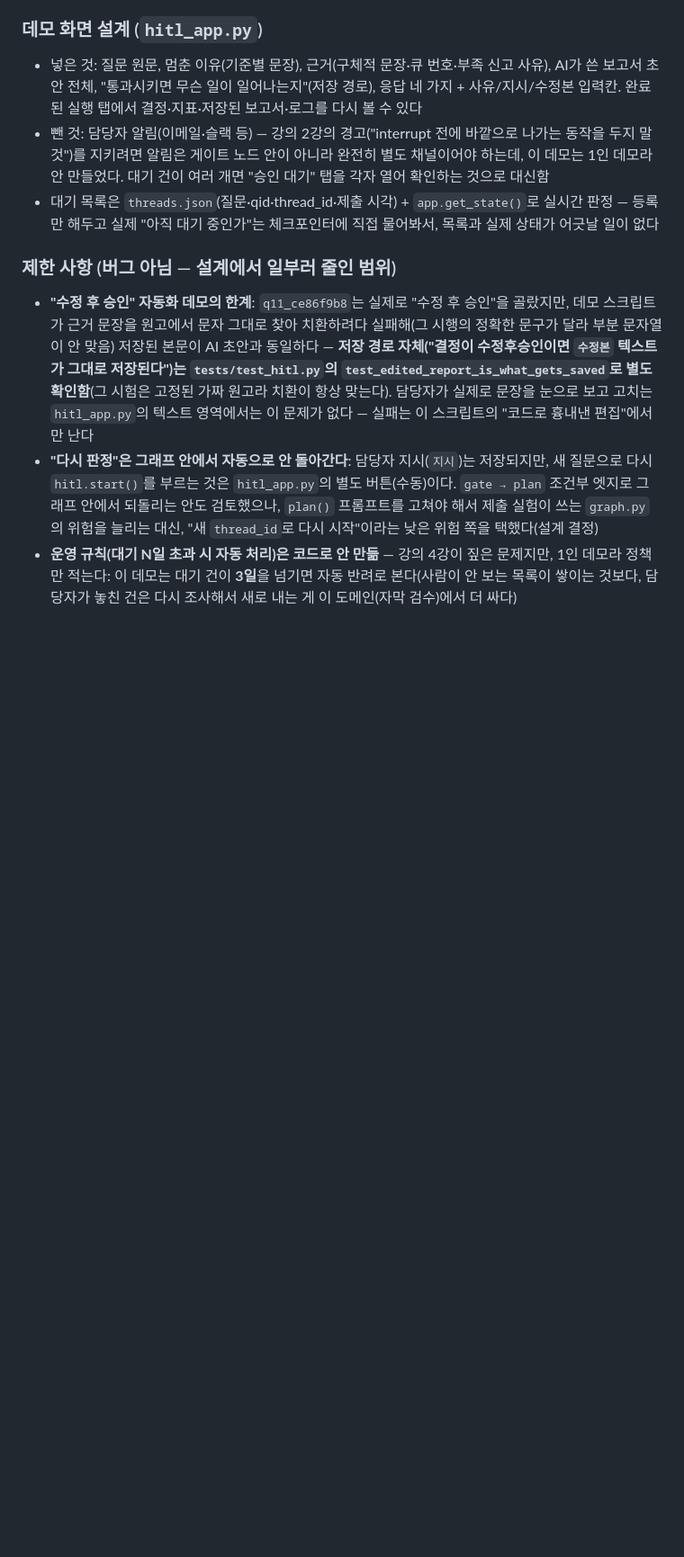
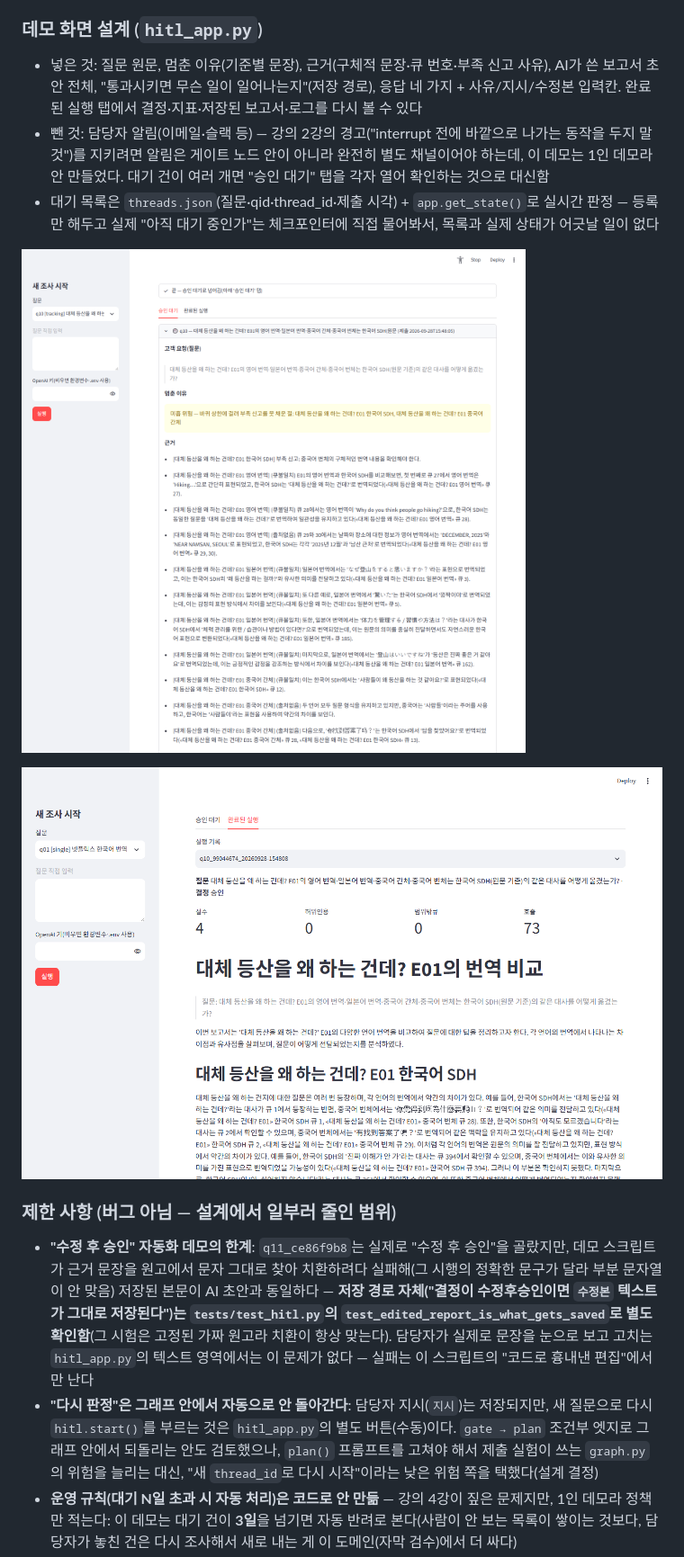
Before and after one commit to tigermorning/my-deep-researcher, a Markdown page: REPORT.md, the part around one of its changes. Shown at 90% size. Rendered like a GitHub page; pictures changed too: docs/hitl_demo_done.png (added), docs/hitl_demo_pending.png (added); blank space fills up the shorter version.

```diff
--- a/REPORT.md
+++ b/REPORT.md
@@ -903,6 +903,10 @@ flowchart TD
   등록만 해두고 실제 "아직 대기 중인가"는 체크포인터에 직접 물어봐서, 목록과 실제 상태가
   어긋날 일이 없다
 
+![승인 대기 화면 — 멈춘 이유·근거·AI 판정 초안](docs/hitl_demo_pending.png)
+
+![완료된 실행 화면 — 결정·지표·저장된 보고서](docs/hitl_demo_done.png)
+
 ### 제한 사항 (버그 아님 — 설계에서 일부러 줄인 범위)
 
 - **"수정 후 승인" 자동화 데모의 한계**: `q11_ce86f9b8`는 실제로 "수정 후 승인"을 골랐지만, 데모
```
Also changed, not shown: other parts of REPORT.md (+4 -0 lines), README.md (+4 -0 lines), 7 other files.
